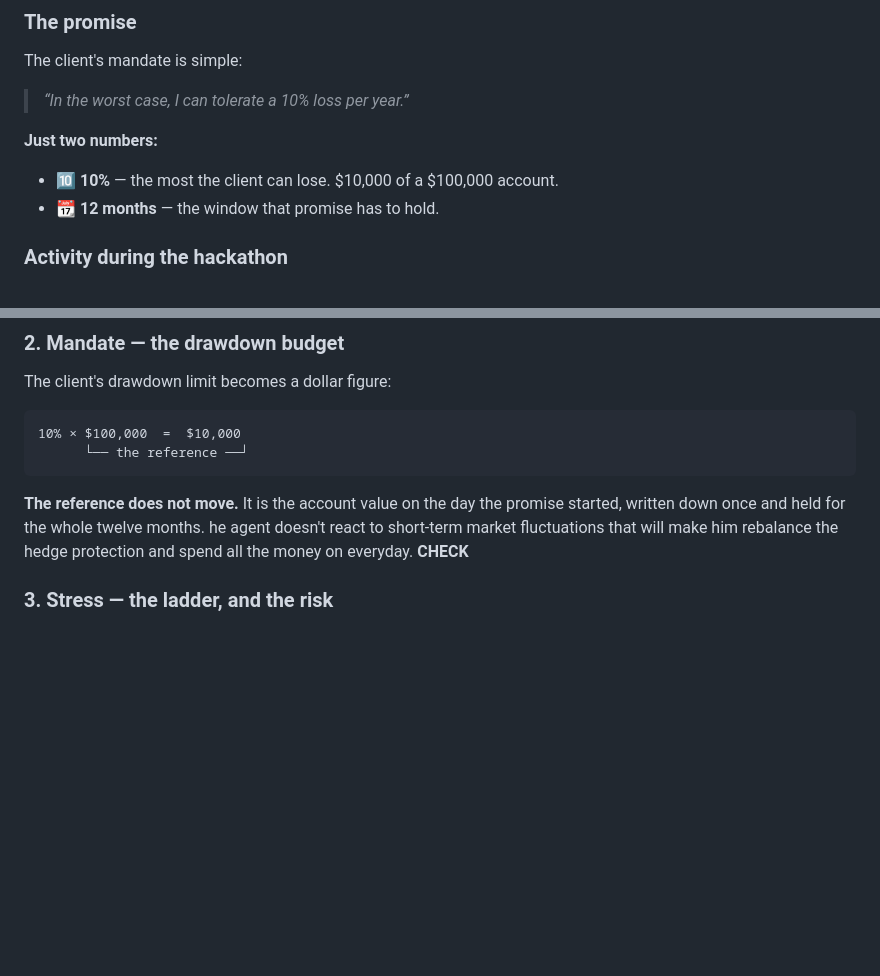
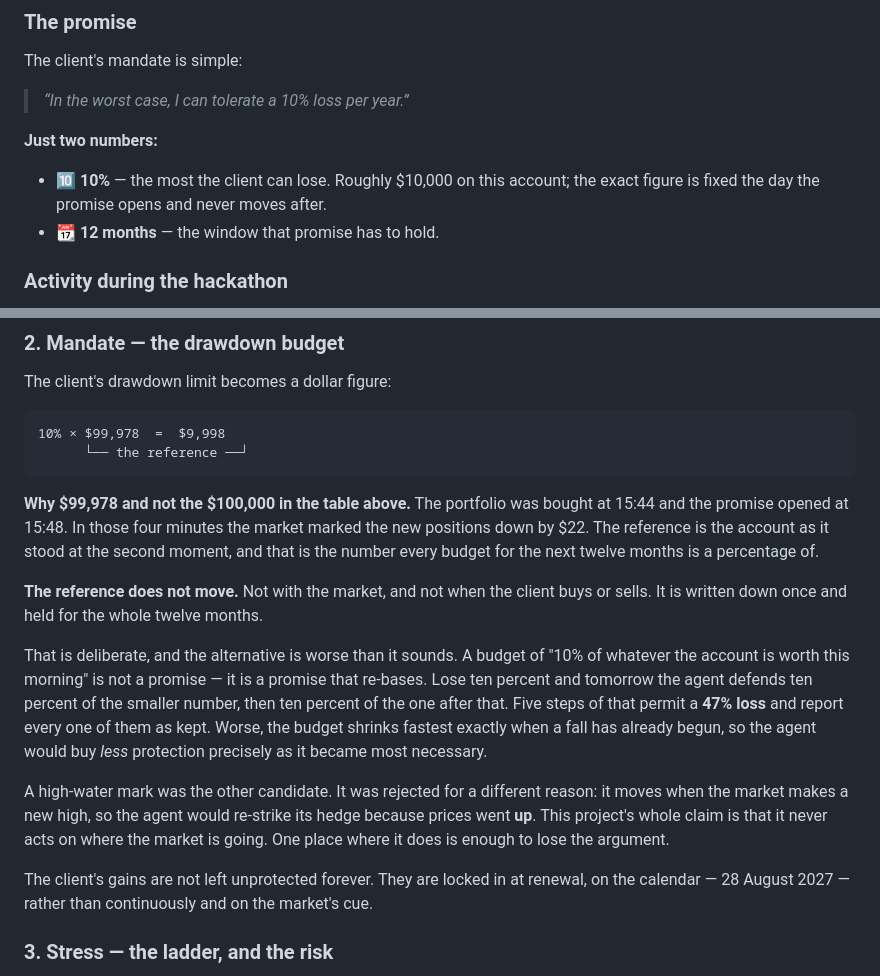
Before and after one commit to ol1ak5/Drawdown-Guard, a Markdown page: README.md, 2 parts joined by grey strips. Rendered like a GitHub page; blank space fills up the shorter version.

Commit message:
docs: the budget is derived from the reference the account actually had
The mandate box read `10% × $100,000 = $10,000` while the ladder four
sections below read $9,998, and both were in the same document. The round
figure was never the reference: the portfolio was bought at 15:44 and the
promise opened at 15:48, and the market marked the new positions down by 22
dollars in between. 99,978.43 is what the account was worth at the second
moment, and every budget for the next twelve months is ten percent of it.

Derived from the table above rather than asserted, so a reader can follow the
100,000 they were shown to the 9,998 the agent works against.

The two rejected alternatives are stated with them: a budget recomputed daily
permits a 47% loss in five steps and reports every one as kept, and a
high-water mark would re-strike the hedge because prices went up.

````diff
--- a/README.md
+++ b/README.md
@@ -62,7 +62,8 @@ The client's mandate is simple:
 
 **Just two numbers:**
 
-- 🔟 **10%** — the most the client can lose. $10,000 of a $100,000 account.
+- 🔟 **10%** — the most the client can lose. Roughly $10,000 on this account;
+  the exact figure is fixed the day the promise opens and never moves after.
 - 📆 **12 months** — the window that promise has to hold.
 
 ### Activity during the hackathon
@@ -108,11 +109,36 @@ The cycle starts by reading the client's account, not by trusting what the agent
 The client's drawdown limit becomes a dollar figure:
 
 ```
-10% × $100,000  =  $10,000
+10% × $99,978  =  $9,998
       └── the reference ──┘
 ```
 
-**The reference does not move.** It is the account value on the day the promise started, written down once and held for the whole twelve months. he agent doesn't react to short-term market fluctuations that will make him rebalance the hedge protection and spend all the money on everyday. **CHECK**
+**Why $99,978 and not the $100,000 in the table above.** The portfolio was
+bought at 15:44 and the promise opened at 15:48. In those four minutes the
+market marked the new positions down by $22. The reference is the account as it
+stood at the second moment, and that is the number every budget for the next
+twelve months is a percentage of.
+
+**The reference does not move.** Not with the market, and not when the client
+buys or sells. It is written down once and held for the whole twelve months.
+
+That is deliberate, and the alternative is worse than it sounds. A budget of
+"10% of whatever the account is worth this morning" is not a promise — it is a
+promise that re-bases. Lose ten percent and tomorrow the agent defends ten
+percent of the smaller number, then ten percent of the one after that. Five
+steps of that permit a **47% loss** and report every one of them as kept. Worse,
+the budget shrinks fastest exactly when a fall has already begun, so the agent
+would buy *less* protection precisely as it became most necessary.
+
+A high-water mark was the other candidate. It was rejected for a different
+reason: it moves when the market makes a new high, so the agent would re-strike
+its hedge because prices went **up**. This project's whole claim is that it
+never acts on where the market is going. One place where it does is enough to
+lose the argument.
+
+The client's gains are not left unprotected forever. They are locked in at
+renewal, on the calendar — 28 August 2027 — rather than continuously and on the
+market's cue.
 
 ### 3. Stress — the ladder, and the risk
 
````
